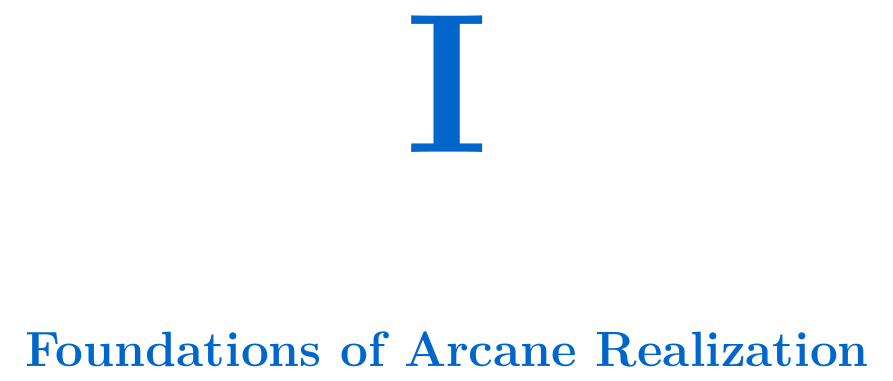
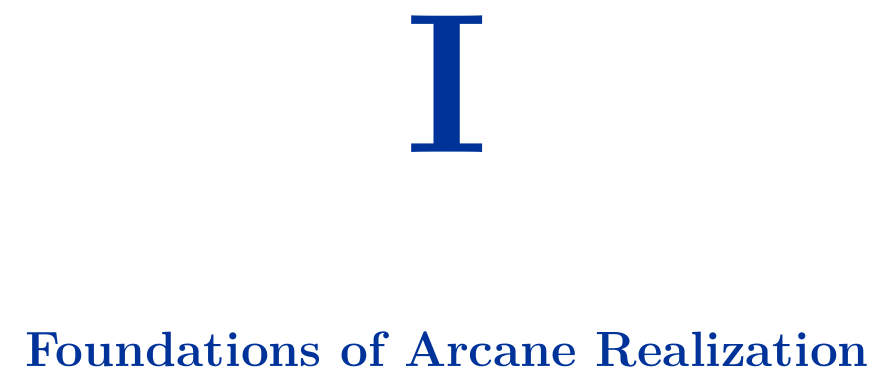
Before and after one commit to ykashou/latex-elder-theory, a LaTeX book (main.tex, which reads preamble.tex, styles/layout_style.tex): part of page 13 of 34, cut so that both start at the same text. Compiled offline with pdfLaTeX.

Commit message:
Minor updates to formatting and styling

```diff
--- a/preamble.tex
+++ b/preamble.tex
@@ -41,7 +41,7 @@
 \usepackage{tcolorbox}
 
 % Define colors
-\definecolor{DarkSkyBlue}{RGB}{0, 102, 204}
+\definecolor{DarkSkyBlue}{RGB}{0, 51, 153}
 \definecolor{LightGray}{RGB}{240, 240, 240}
 \definecolor{DarkGray}{RGB}{64, 64, 64}
 \definecolor{TheoremBlue}{RGB}{230, 236, 245}
@@ -172,18 +172,23 @@
 {\titlerule\vspace{10pt}\filright}
 [\vspace{10pt}]
 
-% Custom section styling
+% Custom section styling - ensure titles fit within column width in two-column layout
 \titleformat{\section}
 {\normalfont\Large\bfseries\color{DarkSkyBlue}}
-{\thesection}{1em}{}
+{\thesection}{1em}{}[\vspace{0.5em}]
 
 \titleformat{\subsection}
 {\normalfont\large\bfseries}
-{\thesubsection}{1em}{}
+{\thesubsection}{1em}{}[\vspace{0.3em}]
 
 \titleformat{\subsubsection}
 {\normalfont\normalsize\bfseries}
-{\thesubsubsection}{1em}{}
+{\thesubsubsection}{1em}{}[\vspace{0.2em}]
+
+% Adjust section title spacing to prevent overhang in two-column layout
+\titlespacing*{\section}{0pt}{3.5ex plus 1ex minus .2ex}{2.3ex plus .2ex}
+\titlespacing*{\subsection}{0pt}{3.25ex plus 1ex minus .2ex}{1.5ex plus .2ex}
+\titlespacing*{\subsubsection}{0pt}{3.25ex plus 1ex minus .2ex}{1.5ex plus .2ex}
 
 % Header and footer setup
 \pagestyle{fancy}
--- a/styles/layout_style.tex
+++ b/styles/layout_style.tex
@@ -4,7 +4,7 @@
 \NewDocumentEnvironment{twocolumnlayout}{}{
     \begin{multicols}{2}
     \setlength{\columnsep}{20pt}
-    \setlength{\columnseprule}{0.1pt}
+    \setlength{\columnseprule}{0pt}
 }{
     \end{multicols}
 }
```
